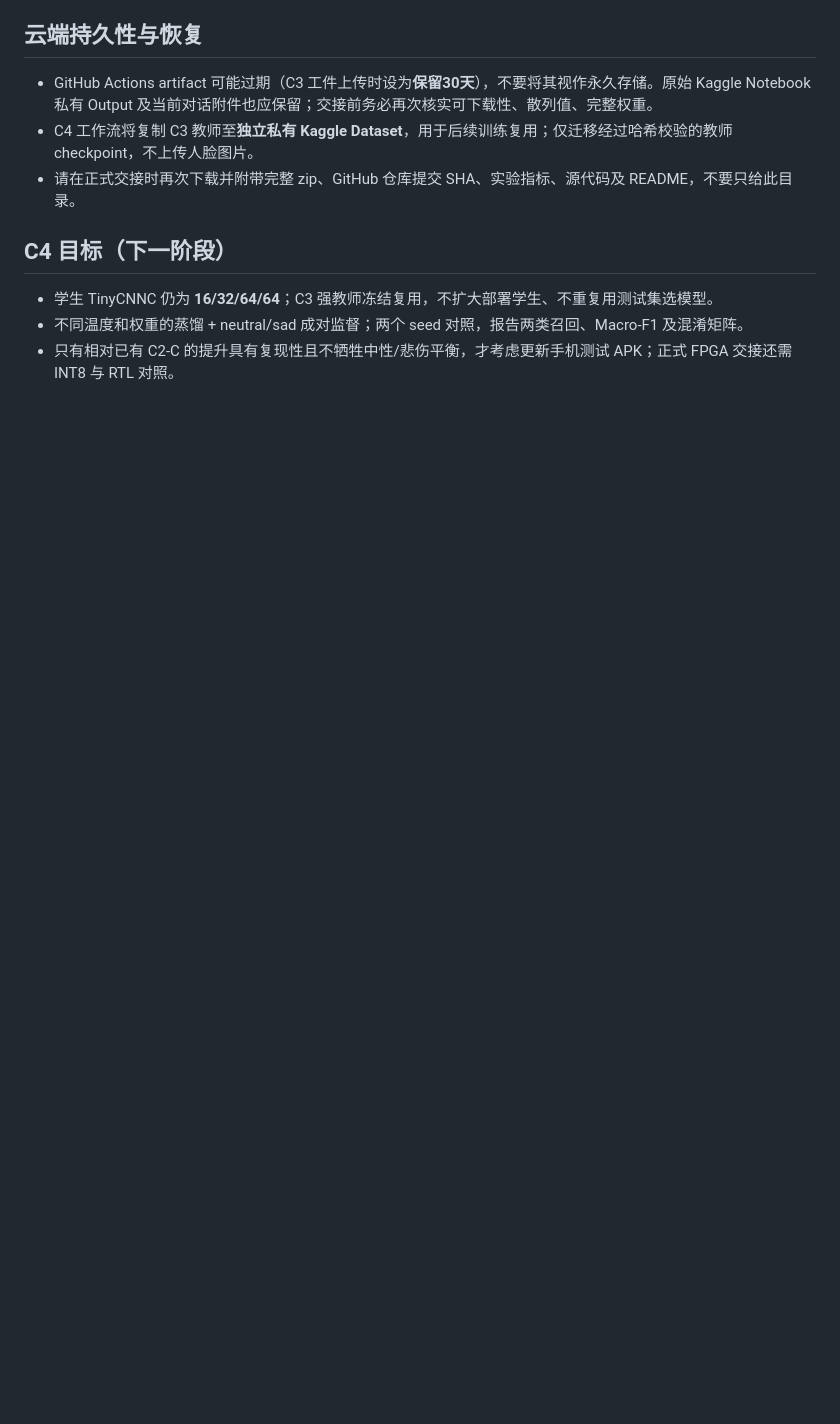
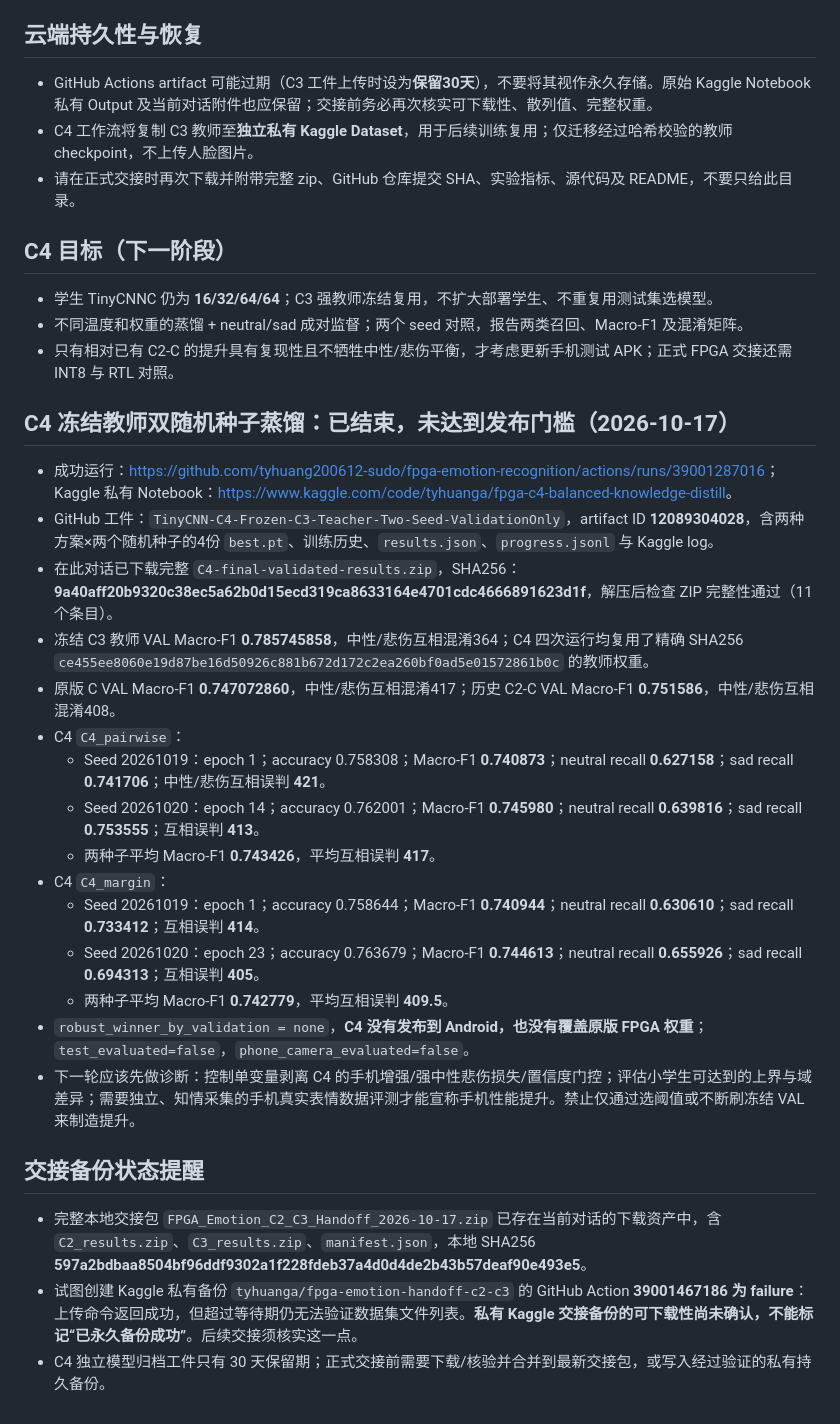
Before and after one commit to tyhuang200612-sudo/fpga-emotion-recognition, a Markdown page: docs/experiment-handoff-index.md, the part around the change. Drawn GitHub-style; blank space fills up the shorter version.

Commit message:
Record verified C4 two-seed metrics, failure gate, artifact hash and Kaggle backup verification gap

```diff
--- a/docs/experiment-handoff-index.md
+++ b/docs/experiment-handoff-index.md
@@ -37,3 +37,26 @@
 - 学生 TinyCNNC 仍为 **16/32/64/64**；C3 强教师冻结复用，不扩大部署学生、不重复用测试集选模型。
 - 不同温度和权重的蒸馏 + neutral/sad 成对监督；两个 seed 对照，报告两类召回、Macro-F1 及混淆矩阵。
 - 只有相对已有 C2-C 的提升具有复现性且不牺牲中性/悲伤平衡，才考虑更新手机测试 APK；正式 FPGA 交接还需 INT8 与 RTL 对照。
+
+
+## C4 冻结教师双随机种子蒸馏：已结束，未达到发布门槛（2026-10-17）
+- 成功运行：<https://github.com/tyhuang200612-sudo/fpga-emotion-recognition/actions/runs/39001287016>；Kaggle 私有 Notebook：<https://www.kaggle.com/code/tyhuanga/fpga-c4-balanced-knowledge-distill>。
+- GitHub 工件：`TinyCNN-C4-Frozen-C3-Teacher-Two-Seed-ValidationOnly`，artifact ID **12089304028**，含两种方案×两个随机种子的4份 `best.pt`、训练历史、`results.json`、`progress.jsonl` 与 Kaggle log。
+- 在此对话已下载完整 `C4-final-validated-results.zip`，SHA256：**9a40aff20b9320c38ec5a62b0d15ecd319ca8633164e4701cdc4666891623d1f**，解压后检查 ZIP 完整性通过（11个条目）。
+- 冻结 C3 教师 VAL Macro-F1 **0.785745858**，中性/悲伤互相混淆364；C4 四次运行均复用了精确 SHA256 `ce455ee8060e19d87be16d50926c881b672d172c2ea260bf0ad5e01572861b0c` 的教师权重。
+- 原版 C VAL Macro-F1 **0.747072860**，中性/悲伤互相混淆417；历史 C2-C VAL Macro-F1 **0.751586**，中性/悲伤互相混淆408。
+- C4 `C4_pairwise`：
+  - Seed 20261019：epoch 1；accuracy 0.758308；Macro-F1 **0.740873**；neutral recall **0.627158**；sad recall **0.741706**；中性/悲伤互相误判 **421**。
+  - Seed 20261020：epoch 14；accuracy 0.762001；Macro-F1 **0.745980**；neutral recall **0.639816**；sad recall **0.753555**；互相误判 **413**。
+  - 两种子平均 Macro-F1 **0.743426**，平均互相误判 **417**。
+- C4 `C4_margin`：
+  - Seed 20261019：epoch 1；accuracy 0.758644；Macro-F1 **0.740944**；neutral recall **0.630610**；sad recall **0.733412**；互相误判 **414**。
+  - Seed 20261020：epoch 23；accuracy 0.763679；Macro-F1 **0.744613**；neutral recall **0.655926**；sad recall **0.694313**；互相误判 **405**。
+  - 两种子平均 Macro-F1 **0.742779**，平均互相误判 **409.5**。
+- `robust_winner_by_validation = none`，**C4 没有发布到 Android，也没有覆盖原版 FPGA 权重**；`test_evaluated=false`，`phone_camera_evaluated=false`。
+- 下一轮应该先做诊断：控制单变量剥离 C4 的手机增强/强中性悲伤损失/置信度门控；评估小学生可达到的上界与域差异；需要独立、知情采集的手机真实表情数据评测才能宣称手机性能提升。禁止仅通过选阈值或不断刷冻结 VAL 来制造提升。
+
+## 交接备份状态提醒
+- 完整本地交接包 `FPGA_Emotion_C2_C3_Handoff_2026-10-17.zip` 已存在当前对话的下载资产中，含 `C2_results.zip`、`C3_results.zip`、`manifest.json`，本地 SHA256 **597a2bdbaa8504bf96ddf9302a1f228fdeb37a4d0d4de2b43b57deaf90e493e5**。
+- 试图创建 Kaggle 私有备份 `tyhuanga/fpga-emotion-handoff-c2-c3` 的 GitHub Action **39001467186 为 failure**：上传命令返回成功，但超过等待期仍无法验证数据集文件列表。**私有 Kaggle 交接备份的可下载性尚未确认，不能标记“已永久备份成功”**。后续交接须核实这一点。
+- C4 独立模型归档工件只有 30 天保留期；正式交接前需要下载/核验并合并到最新交接包，或写入经过验证的私有持久备份。
```
